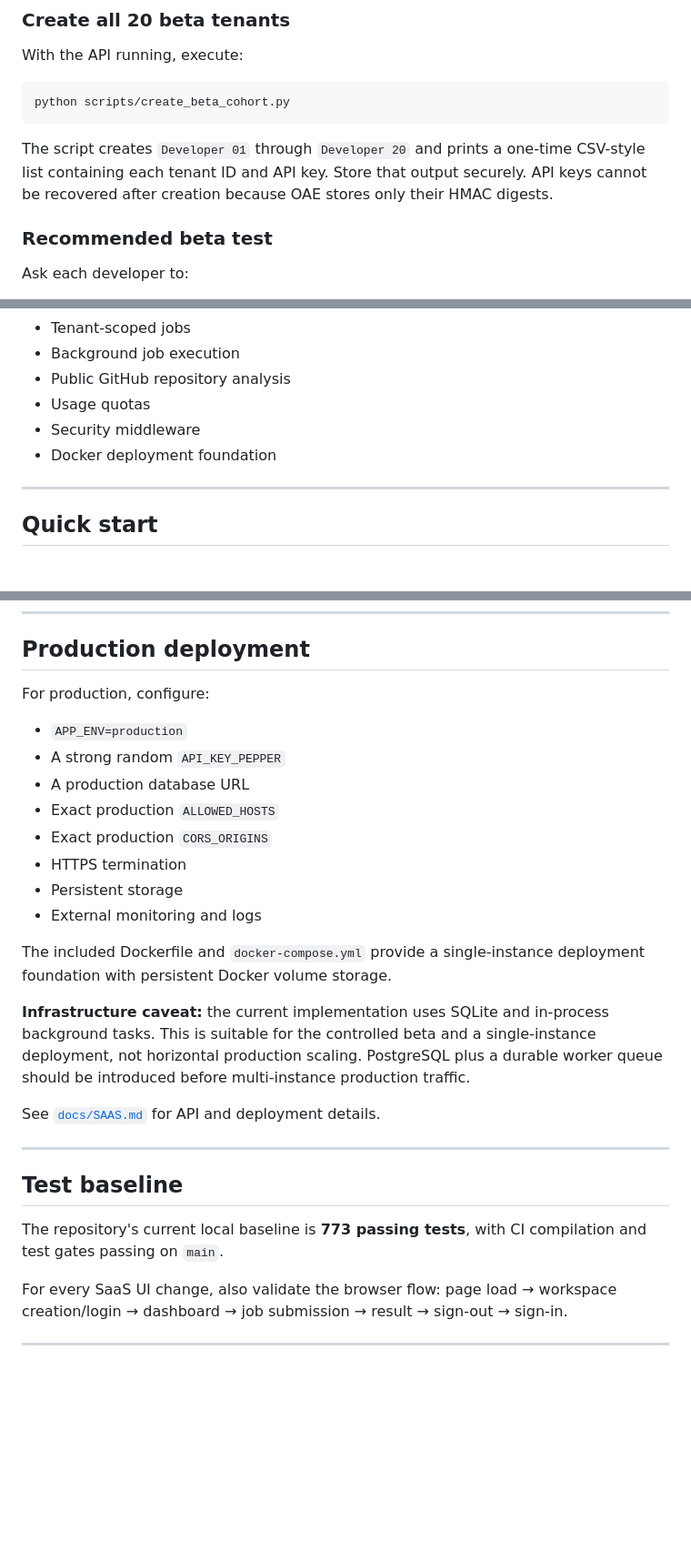
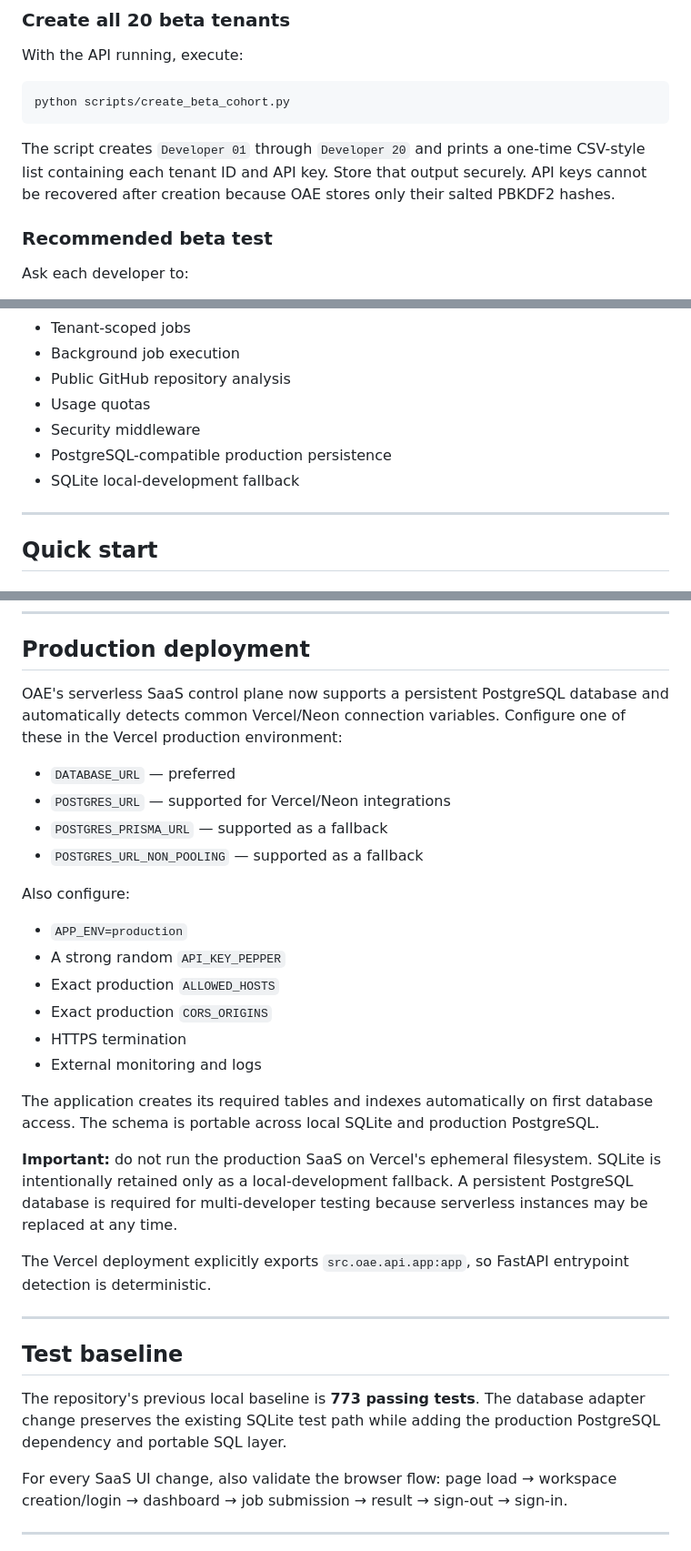
Before and after one commit to Olori24/oae-core, a Markdown page: README.md, 3 parts joined by grey strips. Shown at 91% size. GitHub-like rendering; blank space fills up the shorter version.

Commit message:
docs: update SaaS production persistence guidance

````diff
--- a/README.md
+++ b/README.md
@@ -70,7 +70,7 @@ With the API running, execute:
 python scripts/create_beta_cohort.py
 ```
 
-The script creates `Developer 01` through `Developer 20` and prints a one-time CSV-style list containing each tenant ID and API key. Store that output securely. API keys cannot be recovered after creation because OAE stores only their HMAC digests.
+The script creates `Developer 01` through `Developer 20` and prints a one-time CSV-style list containing each tenant ID and API key. Store that output securely. API keys cannot be recovered after creation because OAE stores only their salted PBKDF2 hashes.
 
 ### Recommended beta test
 
@@ -231,7 +231,8 @@ The SaaS layer is a controlled entry point around the existing engineering core.
 - Public GitHub repository analysis
 - Usage quotas
 - Security middleware
-- Docker deployment foundation
+- PostgreSQL-compatible production persistence
+- SQLite local-development fallback
 
 ---
 
@@ -271,28 +272,33 @@ Open:
 
 ## Production deployment
 
-For production, configure:
+OAE's serverless SaaS control plane now supports a persistent PostgreSQL database and automatically detects common Vercel/Neon connection variables. Configure one of these in the Vercel production environment:
+
+- `DATABASE_URL` — preferred
+- `POSTGRES_URL` — supported for Vercel/Neon integrations
+- `POSTGRES_PRISMA_URL` — supported as a fallback
+- `POSTGRES_URL_NON_POOLING` — supported as a fallback
+
+Also configure:
 
 - `APP_ENV=production`
 - A strong random `API_KEY_PEPPER`
-- A production database URL
 - Exact production `ALLOWED_HOSTS`
 - Exact production `CORS_ORIGINS`
 - HTTPS termination
-- Persistent storage
 - External monitoring and logs
 
-The included Dockerfile and `docker-compose.yml` provide a single-instance deployment foundation with persistent Docker volume storage.
+The application creates its required tables and indexes automatically on first database access. The schema is portable across local SQLite and production PostgreSQL.
 
-**Infrastructure caveat:** the current implementation uses SQLite and in-process background tasks. This is suitable for the controlled beta and a single-instance deployment, not horizontal production scaling. PostgreSQL plus a durable worker queue should be introduced before multi-instance production traffic.
+**Important:** do not run the production SaaS on Vercel's ephemeral filesystem. SQLite is intentionally retained only as a local-development fallback. A persistent PostgreSQL database is required for multi-developer testing because serverless instances may be replaced at any time.
 
-See [`docs/SAAS.md`](docs/SAAS.md) for API and deployment details.
+The Vercel deployment explicitly exports `src.oae.api.app:app`, so FastAPI entrypoint detection is deterministic.
 
 ---
 
 ## Test baseline
 
-The repository's current local baseline is **773 passing tests**, with CI compilation and test gates passing on `main`.
+The repository's previous local baseline is **773 passing tests**. The database adapter change preserves the existing SQLite test path while adding the production PostgreSQL dependency and portable SQL layer.
 
 For every SaaS UI change, also validate the browser flow: page load → workspace creation/login → dashboard → job submission → result → sign-out → sign-in.
 
````
Also changed, not shown: other parts of README.md (+2 -3 lines).
